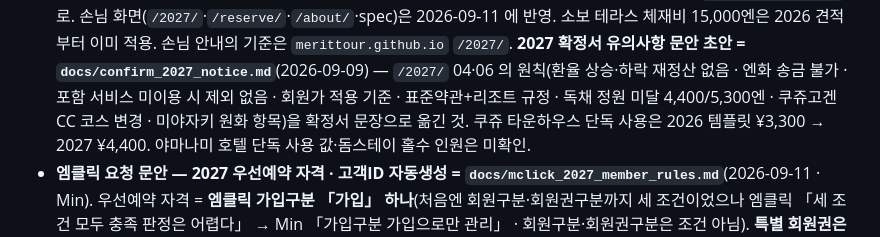
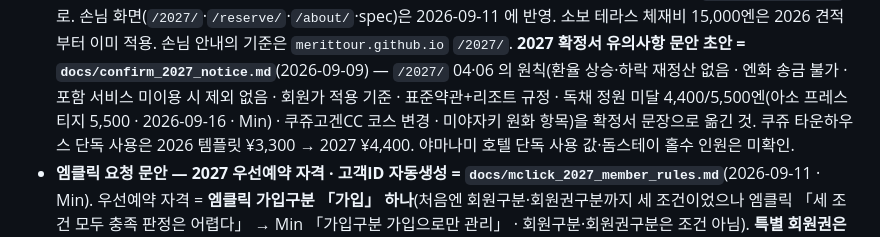
Before and after one commit to MERITTOUR/merittour-tools, a Markdown page: CLAUDE.md, the part around the change. Drawn GitHub-style.

```diff
--- a/CLAUDE.md
+++ b/CLAUDE.md
@@ -179,7 +179,7 @@
   손님 화면(`/2027/`·`/reserve/`·`/about/`·spec)은 2026-09-11 에 반영.
   소보 테라스 체재비 15,000엔은 2026 견적부터 이미 적용. 손님 안내의 기준은 `merittour.github.io` `/2027/`.
   **2027 확정서 유의사항 문안 초안 = `docs/confirm_2027_notice.md`**(2026-09-09) — `/2027/` 04·06 의 원칙(환율 상승·하락 재정산 없음 · 엔화 송금 불가 ·
-  포함 서비스 미이용 시 제외 없음 · 회원가 적용 기준 · 표준약관+리조트 규정 · 독채 정원 미달 4,400/5,300엔 · 쿠쥬고겐CC 코스 변경 · 미야자키 원화 항목)을
+  포함 서비스 미이용 시 제외 없음 · 회원가 적용 기준 · 표준약관+리조트 규정 · 독채 정원 미달 4,400/5,500엔(아소 프레스티지 5,500 · 2026-09-16 · Min) · 쿠쥬고겐CC 코스 변경 · 미야자키 원화 항목)을
   확정서 문장으로 옮긴 것. 쿠쥬 타운하우스 단독 사용은 2026 템플릿 ¥3,300 → 2027 ¥4,400. 야마나미 호텔 단독 사용 값·돔스테이 홀수 인원은 미확인.
 - **엠클릭 요청 문안 — 2027 우선예약 자격 · 고객ID 자동생성 = `docs/mclick_2027_member_rules.md`**(2026-09-11 · Min). 우선예약 자격 = **엠클릭 가입구분 「가입」 하나**(처음엔 회원구분·회원권구분까지 세 조건이었으나
   엠클릭 「세 조건 모두 충족 판정은 어렵다」 → Min 「가입구분 가입으로만 관리」 · 회원구분·회원권구분은 조건 아님). **특별 회원권은 2027 부터 회원 혜택 제외 — 엠클릭에 회원권구분 「특별」 전체의 가입구분 「탈퇴」 일괄 변경을 요청하고(문안 3번 · Min 「탈퇴로 일괄 수정해달라고 할 것」 · 회원권구분 값은 그대로 · 삭제 아님)
```
Also changed, not shown: docs/confirm_2027_notice.md (+2 -2 lines).
